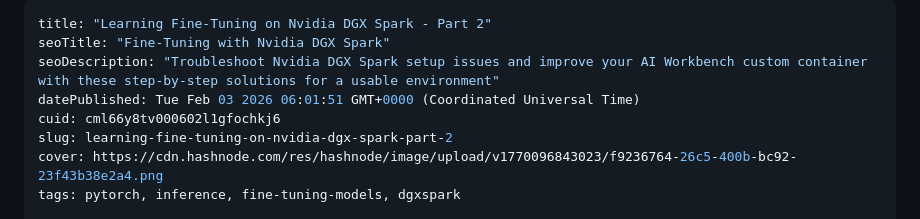
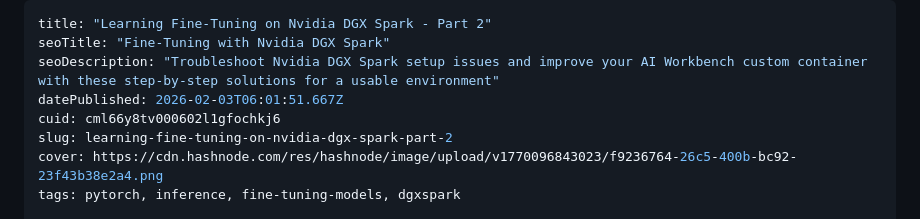
Before and after one commit to brianbaldock/blog, a Markdown page: cml66y8tv000602l1gfochkj6.md, the part around the change. Drawn GitHub-style.

Commit message:
update post: Learning Fine-Tuning on Nvidia DGX Spark - Part 2

```diff
--- a/cml66y8tv000602l1gfochkj6.md
+++ b/cml66y8tv000602l1gfochkj6.md
@@ -2,7 +2,7 @@
 title: "Learning Fine-Tuning on Nvidia DGX Spark - Part 2"
 seoTitle: "Fine-Tuning with Nvidia DGX Spark"
 seoDescription: "Troubleshoot Nvidia DGX Spark setup issues and improve your AI Workbench custom container with these step-by-step solutions for a usable environment"
-datePublished: Tue Feb 03 2026 06:01:51 GMT+0000 (Coordinated Universal Time)
+datePublished: 2026-02-03T06:01:51.667Z
 cuid: cml66y8tv000602l1gfochkj6
 slug: learning-fine-tuning-on-nvidia-dgx-spark-part-2
 cover: https://cdn.hashnode.com/res/hashnode/image/upload/v1770096843023/f9236764-26c5-400b-bc92-23f43b38e2a4.png
```
